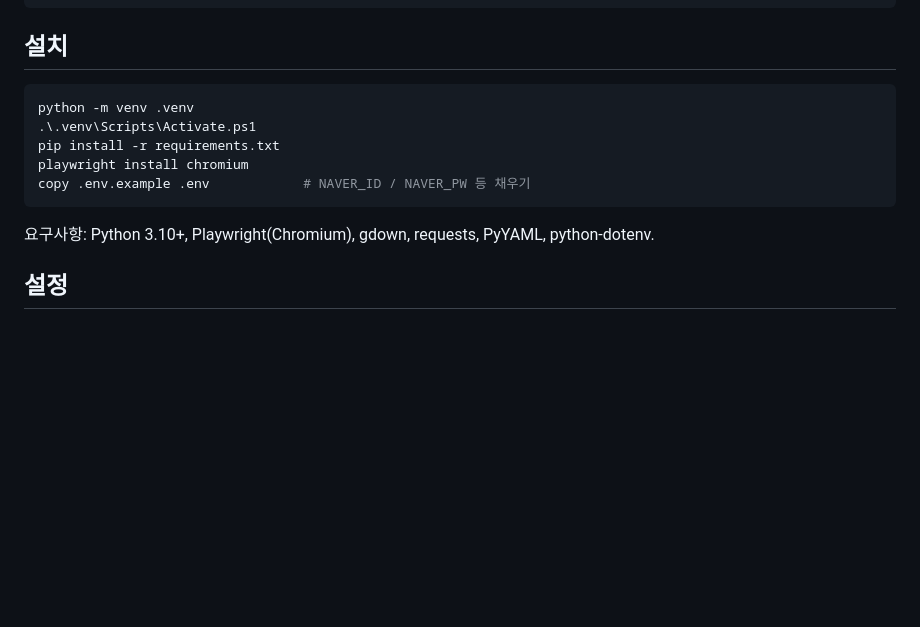
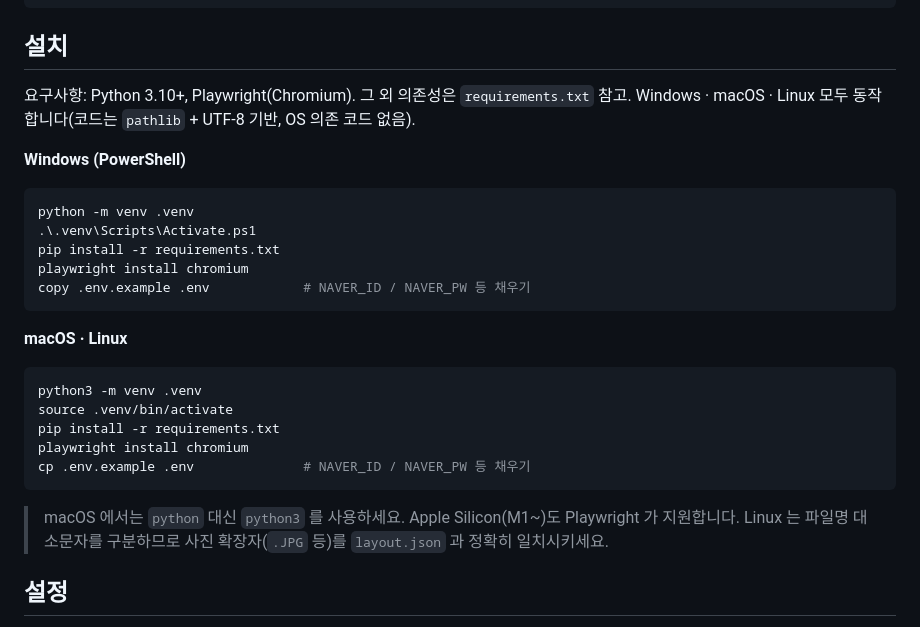
Before and after one commit to jwhwang91/voiceprint, a Markdown page: README.md, the part around the change. Rendered like a GitHub page; blank space fills up the shorter version.

Commit message:
docs: add macOS/Linux setup instructions to README
Co-Authored-By: Claude Opus 4.8 (1M context) <noreply@anthropic.com>

````diff
--- a/README.md
+++ b/README.md
@@ -81,6 +81,10 @@ voiceprint/
 
 ## 설치
 
+요구사항: Python 3.10+, Playwright(Chromium). 그 외 의존성은 `requirements.txt` 참고.
+Windows · macOS · Linux 모두 동작합니다(코드는 `pathlib` + UTF-8 기반, OS 의존 코드 없음).
+
+**Windows (PowerShell)**
 ```powershell
 python -m venv .venv
 .\.venv\Scripts\Activate.ps1
@@ -89,7 +93,17 @@ playwright install chromium
 copy .env.example .env            # NAVER_ID / NAVER_PW 등 채우기
 ```
 
-요구사항: Python 3.10+, Playwright(Chromium), gdown, requests, PyYAML, python-dotenv.
+**macOS · Linux**
+```bash
+python3 -m venv .venv
+source .venv/bin/activate
+pip install -r requirements.txt
+playwright install chromium
+cp .env.example .env              # NAVER_ID / NAVER_PW 등 채우기
+```
+
+> macOS 에서는 `python` 대신 `python3` 를 사용하세요. Apple Silicon(M1~)도 Playwright 가 지원합니다.
+> Linux 는 파일명 대소문자를 구분하므로 사진 확장자(`.JPG` 등)를 `layout.json` 과 정확히 일치시키세요.
 
 ## 설정
 
````
